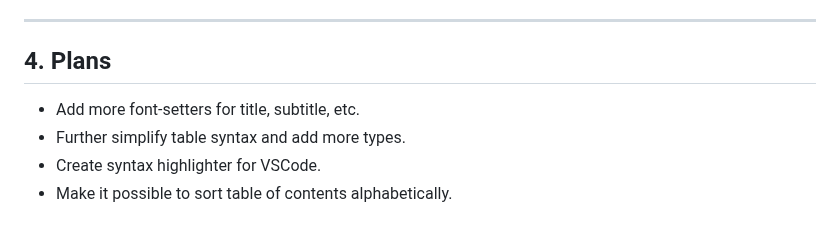
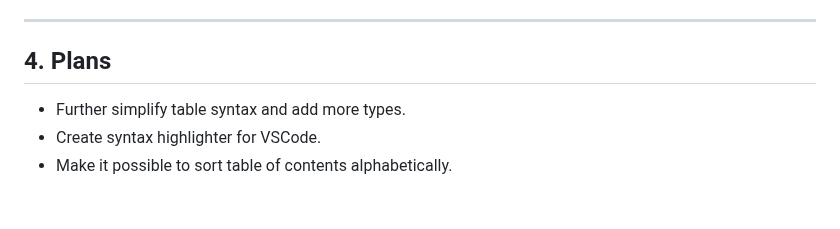
Before and after one commit to NicklasVraa/LiX, a Markdown page: readme.md, the part around the change. GitHub-like rendering.

```diff
--- a/readme.md
+++ b/readme.md
@@ -317,7 +317,6 @@ For VSCode, I recommend installing the [LaTeX Workshop](https://github.com/James
 
 ---
 ## 4. Plans <a name="plans"></a>
-- Add more font-setters for title, subtitle, etc.
 - Further simplify table syntax and add more types.
 - Create syntax highlighter for VSCode.
 - Make it possible to sort table of contents alphabetically.
```
